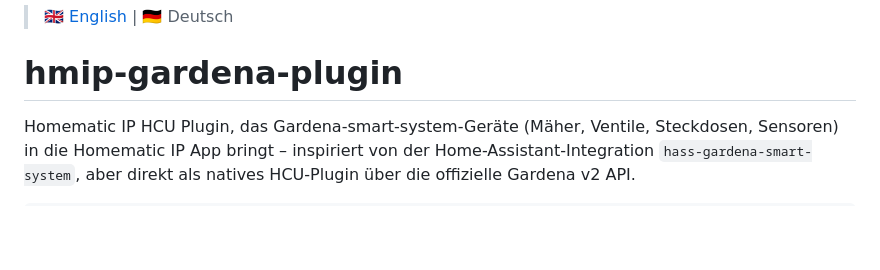
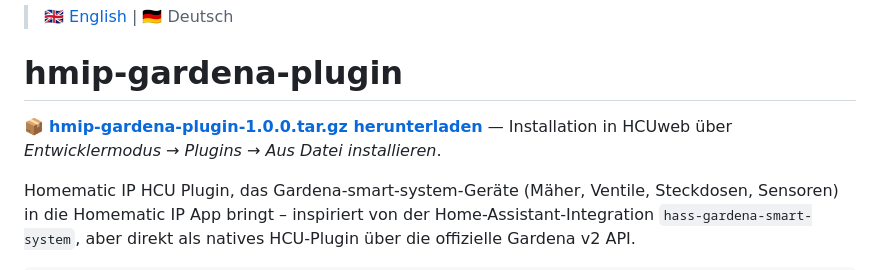
Before and after one commit to fabiorenner-hub/hmip-hcu-gardena, a Markdown page: README.de.md, the part around the change. GitHub-like rendering; blank space fills up the shorter version.

Commit message:
docs: add prominent download link to README

```diff
--- a/README.de.md
+++ b/README.de.md
@@ -1,6 +1,8 @@
 > [🇬🇧 English](README.md) | 🇩🇪 Deutsch
 
 # hmip-gardena-plugin
+
+📦 **[hmip-gardena-plugin-1.0.0.tar.gz herunterladen](https://github.com/fabiorenner-hub/hmip-hcu-gardena/releases/latest/download/hmip-gardena-plugin-1.0.0.tar.gz)** — Installation in HCUweb über *Entwicklermodus → Plugins → Aus Datei installieren*.
 
 Homematic IP HCU Plugin, das Gardena-smart-system-Geräte (Mäher, Ventile,
 Steckdosen, Sensoren) in die Homematic IP App bringt – inspiriert von der
```
Also changed, not shown: README.md (+2 -0 lines).
